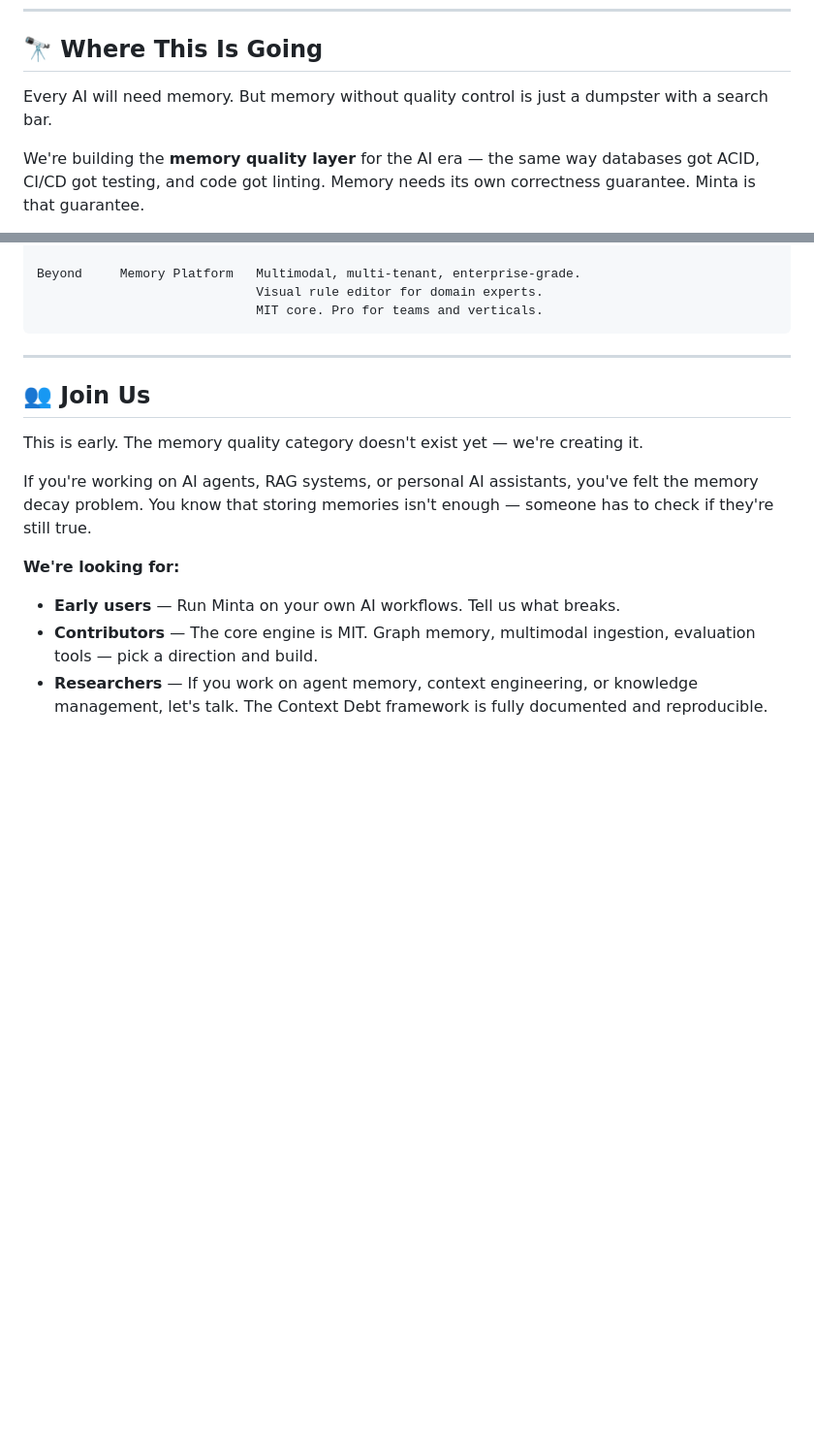
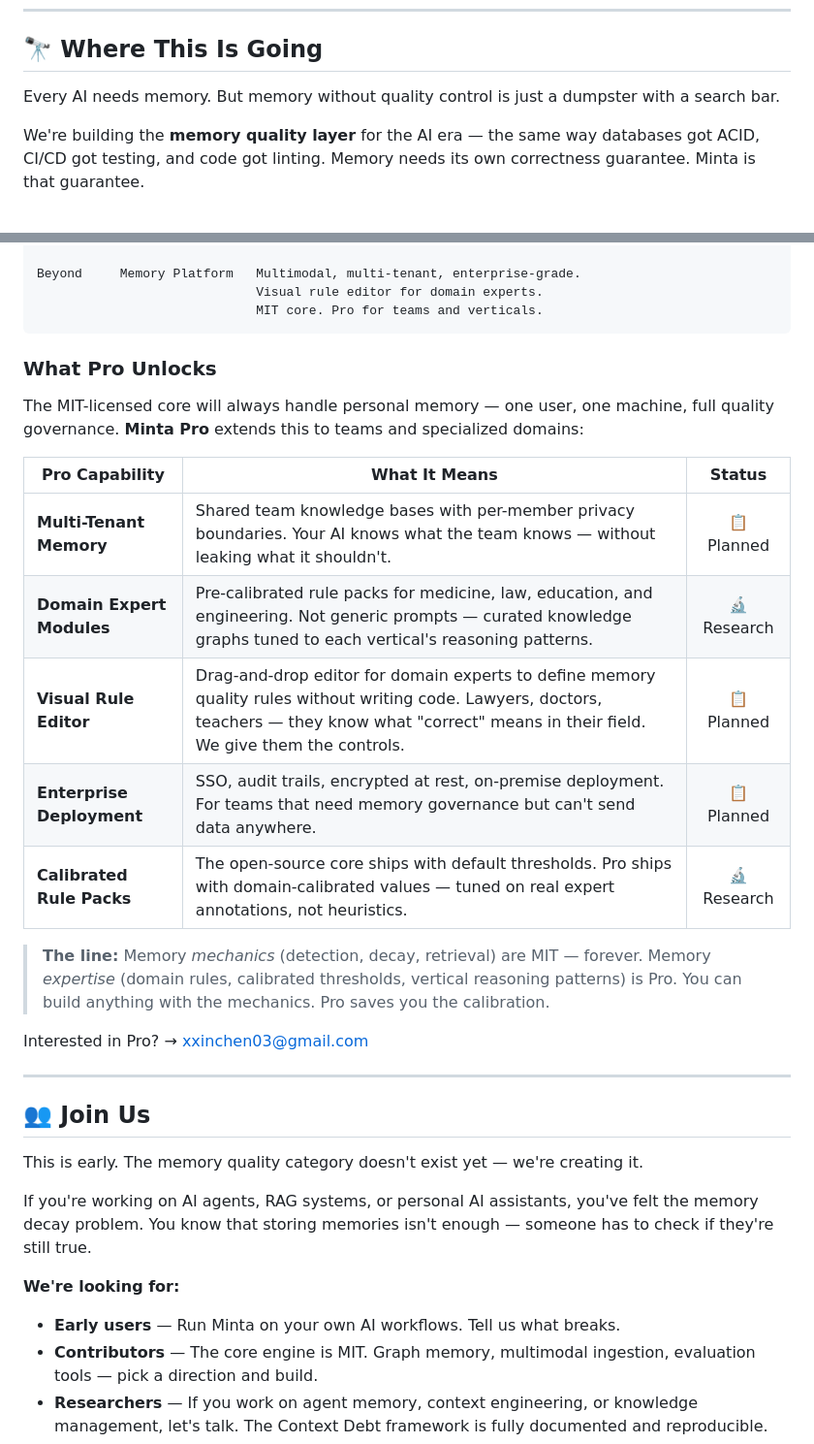
Before and after one commit to xinchen03/minta, a Markdown page: README.md, 2 parts joined by grey strips. Shown at 97% size. GitHub-like rendering; blank space fills up the shorter version.

````diff
--- a/README.md
+++ b/README.md
@@ -551,7 +551,7 @@ See [LICENSE](LICENSE) for details.
 
 ## 🔭 Where This Is Going
 
-Every AI will need memory. But memory without quality control is just a dumpster with a search bar.
+Every AI needs memory. But memory without quality control is just a dumpster with a search bar.
 
 We're building the **memory quality layer** for the AI era — the same way databases got ACID, CI/CD got testing, and code got linting. Memory needs its own correctness guarantee. Minta is that guarantee.
 
@@ -578,6 +578,22 @@ Beyond     Memory Platform   Multimodal, multi-tenant, enterprise-grade.
                              Visual rule editor for domain experts.
                              MIT core. Pro for teams and verticals.
 ```
+
+### What Pro Unlocks
+
+The MIT-licensed core will always handle personal memory — one user, one machine, full quality governance. **Minta Pro** extends this to teams and specialized domains:
+
+| Pro Capability | What It Means | Status |
+|---------------|---------------|:------:|
+| **Multi-Tenant Memory** | Shared team knowledge bases with per-member privacy boundaries. Your AI knows what the team knows — without leaking what it shouldn't. | 📋 Planned |
+| **Domain Expert Modules** | Pre-calibrated rule packs for medicine, law, education, and engineering. Not generic prompts — curated knowledge graphs tuned to each vertical's reasoning patterns. | 🔬 Research |
+| **Visual Rule Editor** | Drag-and-drop editor for domain experts to define memory quality rules without writing code. Lawyers, doctors, teachers — they know what "correct" means in their field. We give them the controls. | 📋 Planned |
+| **Enterprise Deployment** | SSO, audit trails, encrypted at rest, on-premise deployment. For teams that need memory governance but can't send data anywhere. | 📋 Planned |
+| **Calibrated Rule Packs** | The open-source core ships with default thresholds. Pro ships with domain-calibrated values — tuned on real expert annotations, not heuristics. | 🔬 Research |
+
+> **The line:** Memory *mechanics* (detection, decay, retrieval) are MIT — forever. Memory *expertise* (domain rules, calibrated thresholds, vertical reasoning patterns) is Pro. You can build anything with the mechanics. Pro saves you the calibration.
+
+Interested in Pro? → [xxinchen03@gmail.com](mailto:xxinchen03@gmail.com)
 
 ---
 
````
Also changed, not shown: README_zh.md (+17 -1 lines).
